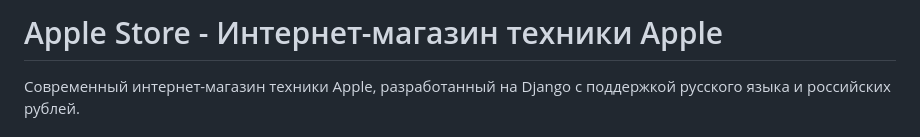
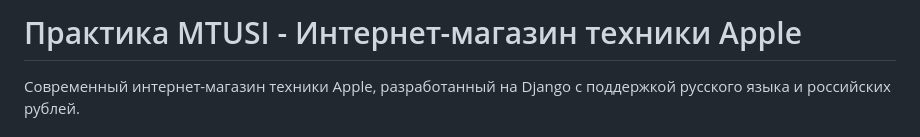
Before and after one commit to Exayes/Mtusi_Appe, a Markdown page: README.md, the part around the change. GitHub-like rendering.

```diff
--- a/README.md
+++ b/README.md
@@ -1,4 +1,4 @@
-# Apple Store - Интернет-магазин техники Apple
+# Практика MTUSI - Интернет-магазин техники Apple
 
 Современный интернет-магазин техники Apple, разработанный на Django с поддержкой русского языка и российских рублей.
 
```
